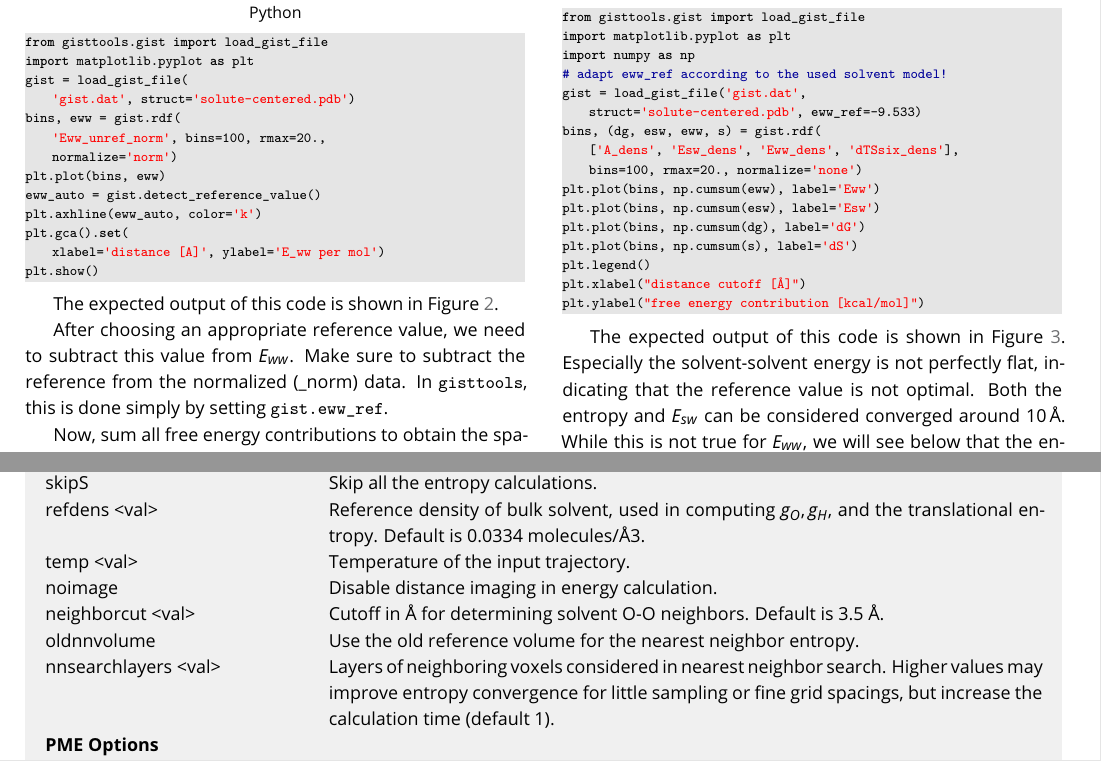
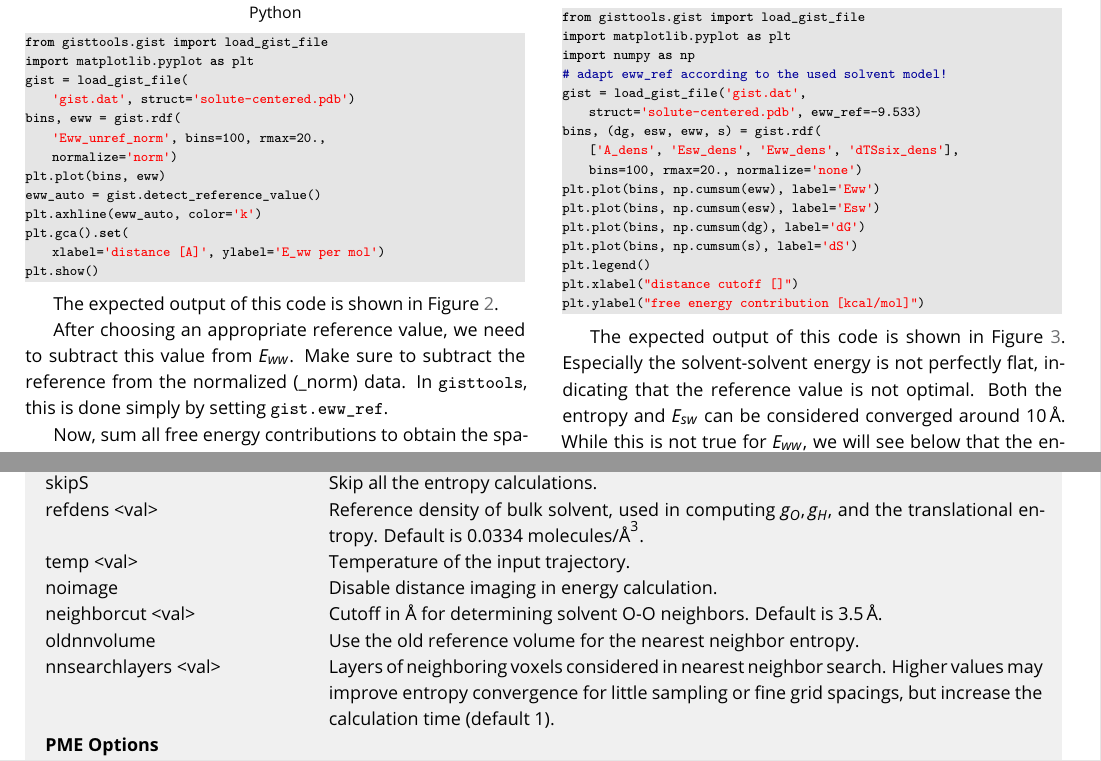
Before and after one commit to liedllab/gist-tutorial, a LaTeX document (manuscript/manuscript.tex): two parts of pages 10 and 19 of 24, joined at a grey line, cut so that both start at the same text. Compiled offline with pdfLaTeX.

Commit message:
Change findcentroid.py name, fix angstrom naming

```diff
--- a/manuscript/manuscript.tex
+++ b/manuscript/manuscript.tex
@@ -791,7 +792,7 @@ plt.plot(bins, np.cumsum(esw), label='Esw')
 plt.plot(bins, np.cumsum(dg), label='dG')
 plt.plot(bins, np.cumsum(s), label='dS')
 plt.legend()
-plt.xlabel("distance cutoff [Å]")
+plt.xlabel("distance cutoff []")
 plt.ylabel("free energy contribution [kcal/mol]")
 \end{lstlisting}
 
@@ -1471,21 +1472,21 @@ doeij & Output the triangular matrix representing the water-water
 interactions between pairs of voxels. Not supported with PME or GPU GIST.\\
 
 \textbf{Grid Options} &\\
-gridcntr <xval> <yval> <zval> & Coordinates in Å of the center of the grid. Default is 0.0, 0.0, 0.0. \\
+gridcntr <xval> <yval> <zval> & Coordinates in \AA{} of the center of the grid. Default is 0.0, 0.0, 0.0. \\
 griddim <xval> <yval> <zval> & Grid dimensions in voxels along each coordinate axis. Default is 40, 40, 40.\\
 gridspacn <val> & Grid spacing (linear dimension of each voxel) in
-Angstroms. Default is 0.5 Å.\\
+Angstroms. Default is \SI{0.5}{\angstrom}.\\
 rmsfit <mask> & If specified, grid will be rotated and translated to follow the atoms selected by mask. \\
 \textbf{GIST Calculation Options} &\\
 
 skipE & Skip all the energy calculations (cannot be specified with ’doeij’)\\
 skipS & Skip all the entropy calculations.\\
 refdens <val> & Reference density of bulk solvent, used in computing
-$g_O, g_H$, and the translational entropy. Default is 0.0334 molecules/Å3. \\
+$g_O, g_H$, and the translational entropy. Default is 0.0334 molecules/\si{\cubic\angstrom}. \\
 temp <val> & Temperature of the input trajectory. \\
 noimage &  Disable distance imaging in energy calculation. \\
 
-neighborcut <val> & Cutoff in Å for determining solvent O-O neighbors. Default is 3.5 Å. \\
+neighborcut <val> & Cutoff in \si{\angstrom} for determining solvent O-O neighbors. Default is \SI{3.5}{\angstrom}. \\
 
 oldnnvolume & Use the old reference volume for the nearest neighbor entropy. \\
 
@@ -1494,10 +1495,10 @@ nnsearchlayers <val> & Layers of neighboring voxels considered in nearest neighb
 \textbf{PME Options} & \\
 nopme & Do not use particle mesh Ewald for the non-bonded calculation. This is set  on default. \\
 pme & Use particle mesh Ewald for the non-bonded electrostatics calculation. The van der Waals energy will be calculated using a long-range correction for periodicity.\\
-\qquad cut <val> & Direct space cutoff for pme. Default is 3.5 Å.\\
+\qquad cut <val> & Direct space cutoff for pme. Default is \SI{3.5}{\angstrom}.\\
 \qquad dsumtol <val> & Direct sum tolerance used to determine Ewald coefficient. Default is 0.00001.\\
 \qquad ewcoeff <val> & Ewald coefficient in 1/Å. \\
-\qquad erfcdx <val> & Spacing to use for the ERFC splines. Default is 0.0002 Å. \\
+\qquad erfcdx <val> & Spacing to use for the ERFC splines. Default is \SI{0.0002}{\angstrom}. \\
 \qquad skinnb & Used to determine pairlist atoms (added to cut, so pairlist cutoff is cut + skinnb); included in order to maintain consistency with results from sander. \\
 \qquad ljswidth <val> & If specified, use a force-switching form for the Lennard-Jones calculation from <cutoff>-<val> to <cutoff> \\
 \qquad order <val> & Spline order for charges. \\
```
Also changed, not shown: manuscript/manuscript.tex (25 more changed lines).
